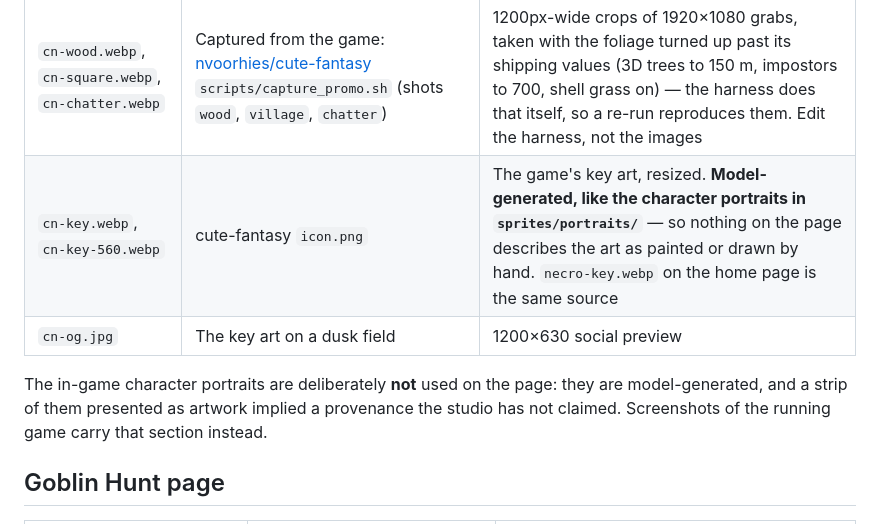
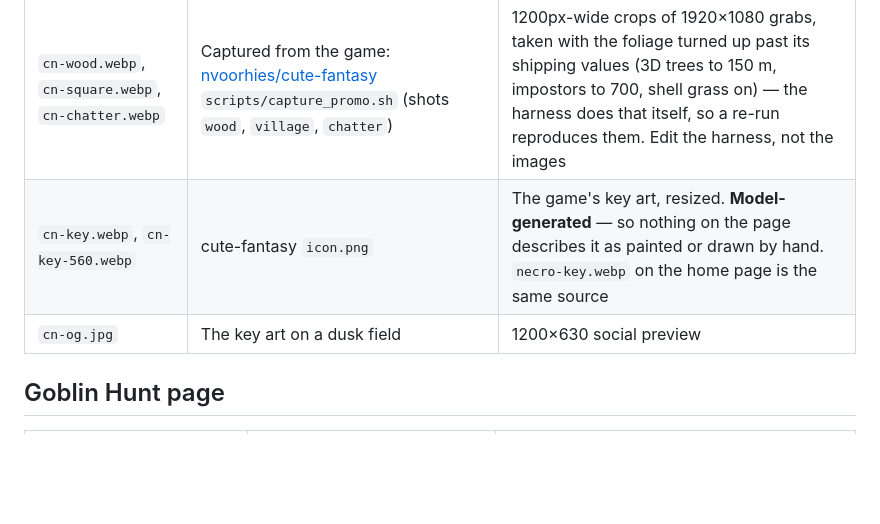
Before and after one commit to nvoorhies/hexmonger-site, a Markdown page: ASSETS.md, the part around the change. Rendered like a GitHub page; blank space fills up the shorter version.

Commit message:
ASSETS: the game has no dialogue portraits any more
Cozy Necromancy dropped the framed portraits above its dialogue box
(nvoorhies/cute-fantasy#447) and deleted sprites/portraits/, so the key
art is no longer "like the character portraits", and the note on why
the page does not show them describes images that no longer exist.

Co-Authored-By: Claude Opus 5.5 <noreply@anthropic.com>

```diff
--- a/ASSETS.md
+++ b/ASSETS.md
@@ -42,13 +42,8 @@ Images and videos in posts live with each post's Markdown in
 | file | source | notes |
 | --- | --- | --- |
 | `cn-wood.webp`, `cn-square.webp`, `cn-chatter.webp` | Captured from the game: [nvoorhies/cute-fantasy](https://github.com/nvoorhies/cute-fantasy) `scripts/capture_promo.sh` (shots `wood`, `village`, `chatter`) | 1200px-wide crops of 1920×1080 grabs, taken with the foliage turned up past its shipping values (3D trees to 150 m, impostors to 700, shell grass on) — the harness does that itself, so a re-run reproduces them. Edit the harness, not the images |
-| `cn-key.webp`, `cn-key-560.webp` | cute-fantasy `icon.png` | The game's key art, resized. **Model-generated, like the character portraits in `sprites/portraits/`** — so nothing on the page describes the art as painted or drawn by hand. `necro-key.webp` on the home page is the same source |
+| `cn-key.webp`, `cn-key-560.webp` | cute-fantasy `icon.png` | The game's key art, resized. **Model-generated** — so nothing on the page describes it as painted or drawn by hand. `necro-key.webp` on the home page is the same source |
 | `cn-og.jpg` | The key art on a dusk field | 1200×630 social preview |
-
-The in-game character portraits are deliberately **not** used on the
-page: they are model-generated, and a strip of them presented as artwork
-implied a provenance the studio has not claimed. Screenshots of the
-running game carry that section instead.
 
 ## Goblin Hunt page
 
```
